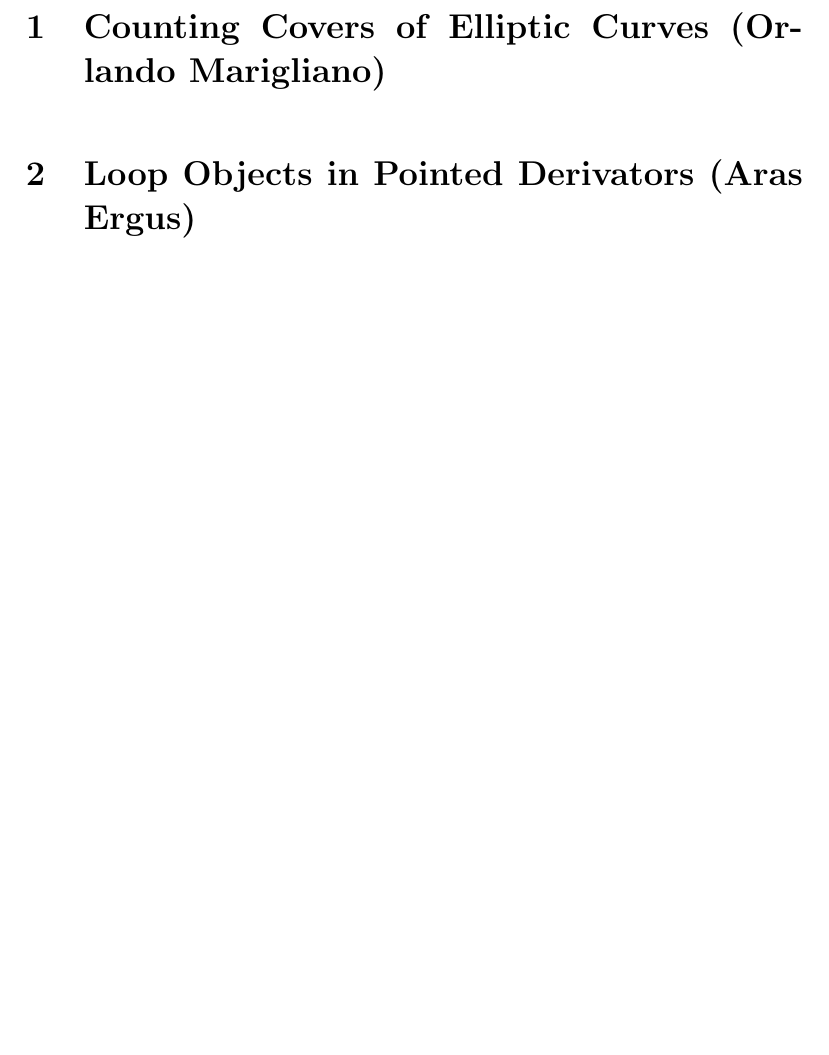
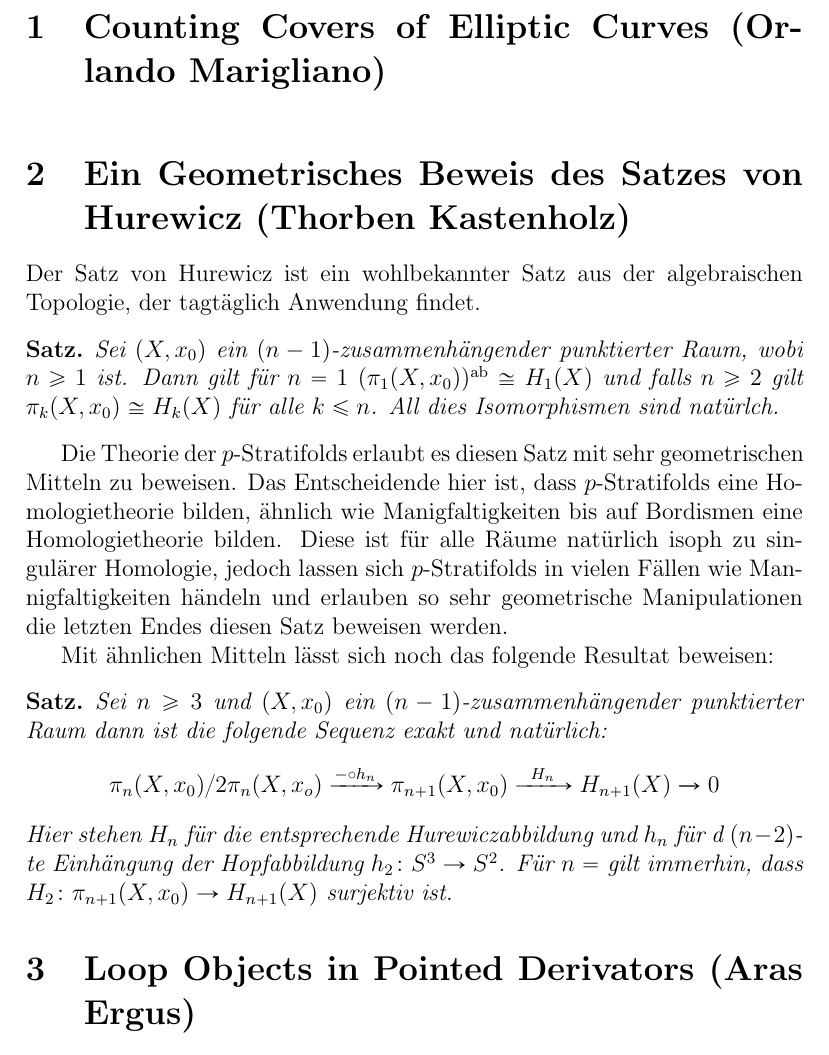
Before and after one commit to aufenthaltsraum/thesis-day, a LaTeX document (schedule.tex, which reads content.tex): part of page 2 of 2 before the commit and part of page 2 of 3 after it, cut so that both start at the same text, the shorter picture padded with empty space. Compiled offline with pdfLaTeX.

Commit message:
Add Thorben's abstract

```diff
--- a/content.tex
+++ b/content.tex
@@ -5,6 +5,40 @@
 \section{Counting Covers of Elliptic Curves (Orlando Marigliano)}
 
 \
+
+\section{Ein Geometrisches Beweis des Satzes von Hurewicz
+(Thorben Kastenholz)}
+
+Der Satz von Hurewicz ist ein wohlbekannter Satz aus der algebraischen
+Topologie, der tagtäglich Anwendung findet.
+
+\begin{satz}
+Sei $(X,x_0)$ ein $(n-1)$-zusammenhängender punktierter Raum, wobi $n\geq 1$
+ist. Dann gilt für $n=1$ $(\pi_1(X,x_0))^{\mathrm{ab}} \cong H_1(X)$ und falls
+$n \geq 2$ gilt $\pi_k(X,x_0) \cong H_k(X)$ für alle $k\leq n$. All dies
+Isomorphismen sind natürlch.
+\end{satz}
+
+Die Theorie der $p$-Stratifolds erlaubt es diesen Satz mit sehr geometrischen
+Mitteln zu beweisen. Das Entscheidende hier ist, dass $p$-Stratifolds eine
+Homologietheorie bilden, ähnlich wie Manigfaltigkeiten bis auf Bordismen eine
+Homologietheorie bilden. Diese ist für alle Räume natürlich isoph zu
+singulärer Homologie, jedoch lassen sich $p$-Stratifolds in vielen Fällen wie
+Mannigfaltigkeiten händeln und erlauben so sehr geometrische Manipulationen
+die letzten Endes diesen Satz beweisen werden.
+
+Mit ähnlichen Mitteln lässt sich noch das folgende Resultat beweisen:
+\begin{satz}
+Sei $n \geq 3$ und $(X,x_0)$ ein $(n-1)$-zusammenhängender punktierter Raum
+dann ist die folgende Sequenz exakt und natürlich:
+\[
+\pi_n(X,x_0)/2\pi_n(X,x_o) \xrightarrow{- \circ h_n} \pi_{n+1}(X,x_0)
+\xrightarrow{\hspace{1ex} H_n \hspace{1ex}} H_{n+1}(X) \xrightarrow{} 0
+\]
+Hier stehen $H_n$ für die entsprechende Hurewiczabbildung und $h_n$ für d
+$(n-2)$-te Einhängung der Hopfabbildung $h_2 \colon S^3 \to S^2$. Für $n=
+$ gilt immerhin, dass $H_2 \colon \pi_{n+1}(X,x_0) \to H_{n+1}(X)$ surjektiv ist.
+\end{satz}
 
 \section{Loop Objects in Pointed Derivators (Aras Ergus)}
 
```
Also changed, not shown: index.tex (+14 -0 lines), schedule.tex (+17 -0 lines).
